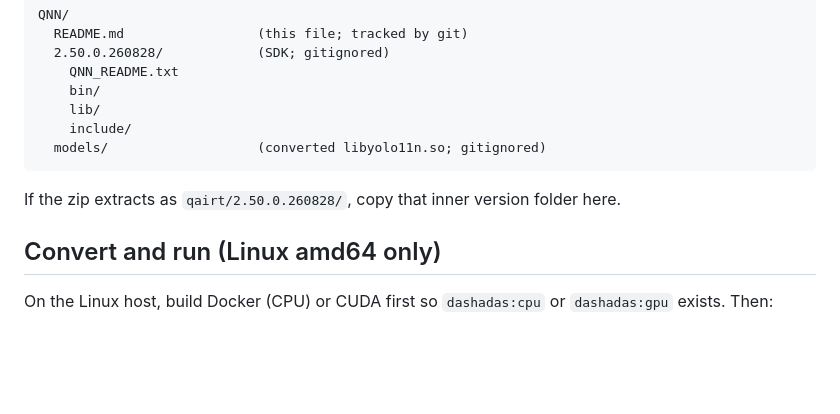
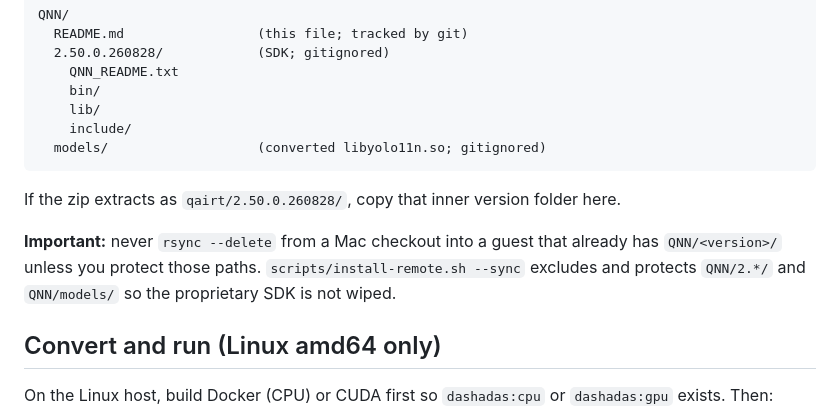
Before and after one commit to KojiTanaka2025/DashADAS, a Markdown page: QNN/README.md, the part around the change. Rendered like a GitHub page; blank space fills up the shorter version.

```diff
--- a/QNN/README.md
+++ b/QNN/README.md
@@ -23,6 +23,10 @@ QNN/
 
 If the zip extracts as `qairt/2.50.0.260828/`, copy that inner version folder here.
 
+**Important:** never `rsync --delete` from a Mac checkout into a guest that already has
+`QNN/<version>/` unless you protect those paths. `scripts/install-remote.sh --sync`
+excludes and protects `QNN/2.*/` and `QNN/models/` so the proprietary SDK is not wiped.
+
 ## Convert and run (Linux amd64 only)
 
 On the Linux host, build Docker (CPU) or CUDA first so `dashadas:cpu` or `dashadas:gpu` exists. Then:
```
Also changed, not shown: README.md (+8 -7 lines), models/README.md (added, +9 -0 lines), docs/demo-ui.jpg, 11 other files.
